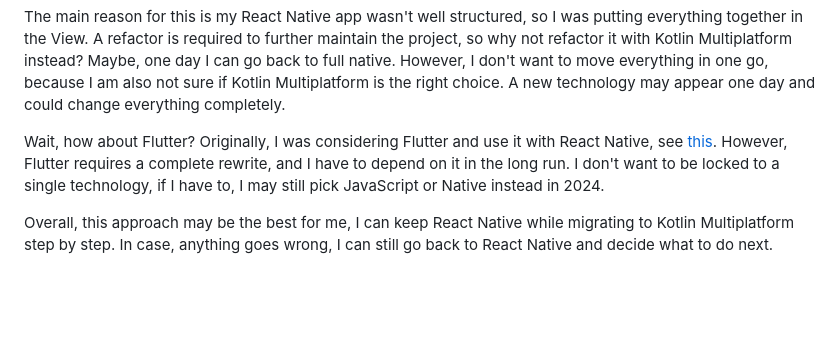
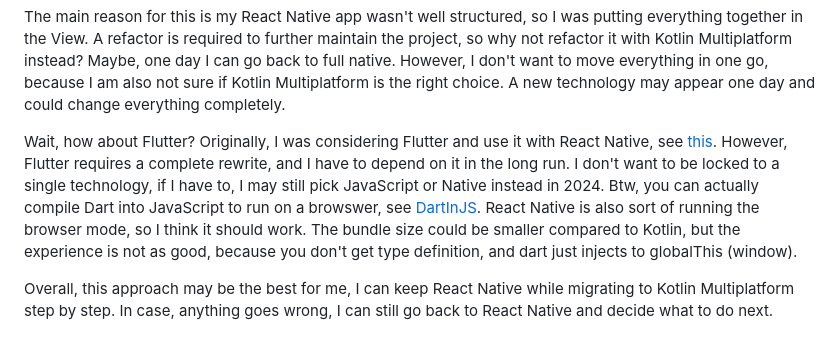
Before and after one commit to HenryQuan/react-native-kmp-migration, a Markdown page: README.md, the part around the change. Drawn GitHub-style; blank space fills up the shorter version.

```diff
--- a/README.md
+++ b/README.md
@@ -20,7 +20,7 @@ After that, this shared module can be compiled to JavaScript using Kotlin/JS and
 
 The main reason for this is my React Native app wasn't well structured, so I was putting everything together in the View. A refactor is required to further maintain the project, so why not refactor it with Kotlin Multiplatform instead? Maybe, one day I can go back to full native. However, I don't want to move everything in one go, because I am also not sure if Kotlin Multiplatform is the right choice. A new technology may appear one day and could change everything completely.
 
-Wait, how about Flutter? Originally, I was considering Flutter and use it with React Native, see [this](https://github.com/HenryQuan/flutter-react-native). However, Flutter requires a complete rewrite, and I have to depend on it in the long run. I don't want to be locked to a single technology, if I have to, I may still pick JavaScript or Native instead in 2024.
+Wait, how about Flutter? Originally, I was considering Flutter and use it with React Native, see [this](https://github.com/HenryQuan/flutter-react-native). However, Flutter requires a complete rewrite, and I have to depend on it in the long run. I don't want to be locked to a single technology, if I have to, I may still pick JavaScript or Native instead in 2024. Btw, you can actually compile Dart into JavaScript to run on a browswer, see [DartInJS](https://github.com/HenryQuan/DartInJS). React Native is also sort of running the browser mode, so I think it should work. The bundle size could be smaller compared to Kotlin, but the experience is not as good, because you don't get type definition, and dart just injects to globalThis (window).
 
 Overall, this approach may be the best for me, I can keep React Native while migrating to Kotlin Multiplatform step by step. In case, anything goes wrong, I can still go back to React Native and decide what to do next.
 
```
